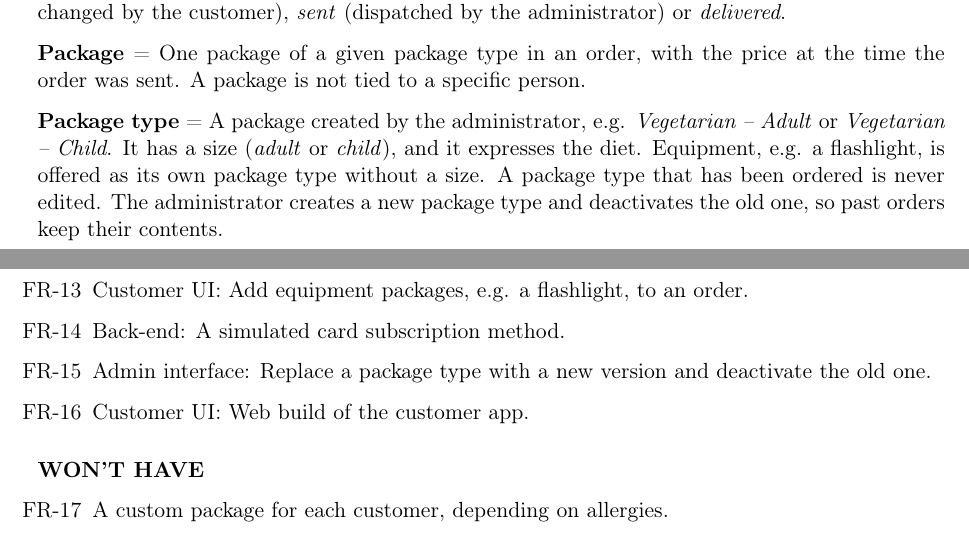
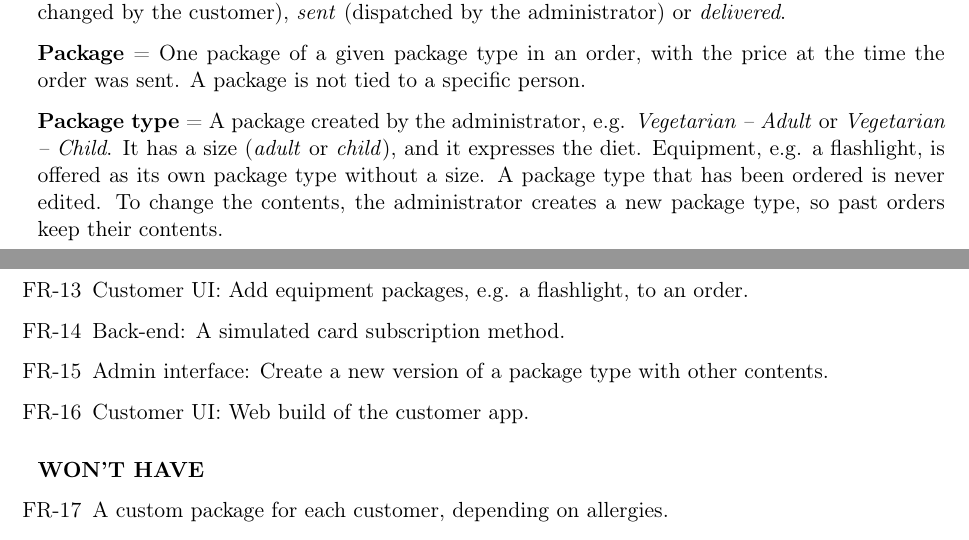
Before and after one commit to Mosekjaer/prepmeup, a LaTeX document (docs/appendices/technical/01-specifications/02-requirements-specification.tex): two parts of pages 1 and 4 of 6, joined at a grey line, cut so that both start at the same text. Compiled offline with pdfLaTeX.

Commit message:
docs: drop isDefault and isActive from package types and items
A changed package type is created as a new package type instead of being deactivated. FR-15 is reworded to match.

```diff
--- a/docs/appendices/technical/01-specifications/02-requirements-specification.tex
+++ b/docs/appendices/technical/01-specifications/02-requirements-specification.tex
@@ -33,7 +33,7 @@
 
 \textbf{Package} = One package of a given package type in an order, with the price at the time the order was sent. A package is not tied to a specific person.
 
-\textbf{Package type} = A package created by the administrator, e.g. \emph{Vegetarian -- Adult} or \emph{Vegetarian -- Child}. It has a size (\emph{adult} or \emph{child}), and it expresses the diet. Equipment, e.g. a flashlight, is offered as its own package type without a size. A package type that has been ordered is never edited. The administrator creates a new package type and deactivates the old one, so past orders keep their contents.
+\textbf{Package type} = A package created by the administrator, e.g. \emph{Vegetarian -- Adult} or \emph{Vegetarian -- Child}. It has a size (\emph{adult} or \emph{child}), and it expresses the diet. Equipment, e.g. a flashlight, is offered as its own package type without a size. A package type that has been ordered is never edited. To change the contents, the administrator creates a new package type, so past orders keep their contents.
 
 \textbf{Package content} = One item and its quantity in a package type.
 
@@ -156,7 +156,7 @@ Functional requirements are numbered FR-\emph{nn}, non-functional requirements N
     \item Customer UI: Adjust the number of days the package lasts for.
     \item Customer UI: Add equipment packages, e.g. a flashlight, to an order.
     \item Back-end: A simulated card subscription method.
-    \item Admin interface: Replace a package type with a new version and deactivate the old one.
+    \item Admin interface: Create a new version of a package type with other contents.
     \item Customer UI: Web build of the customer app.
 \end{enumerate}
 
```
Also changed, not shown: 2 other files.
